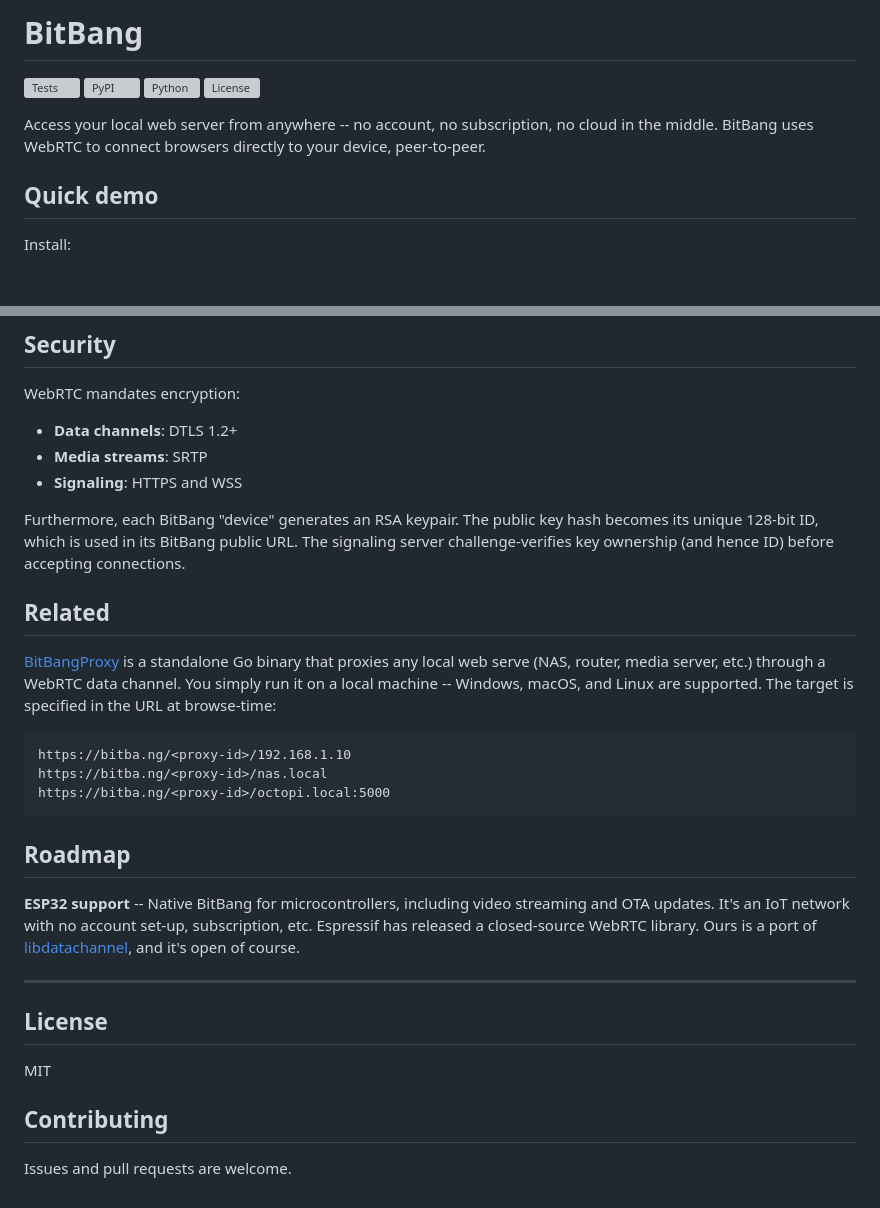
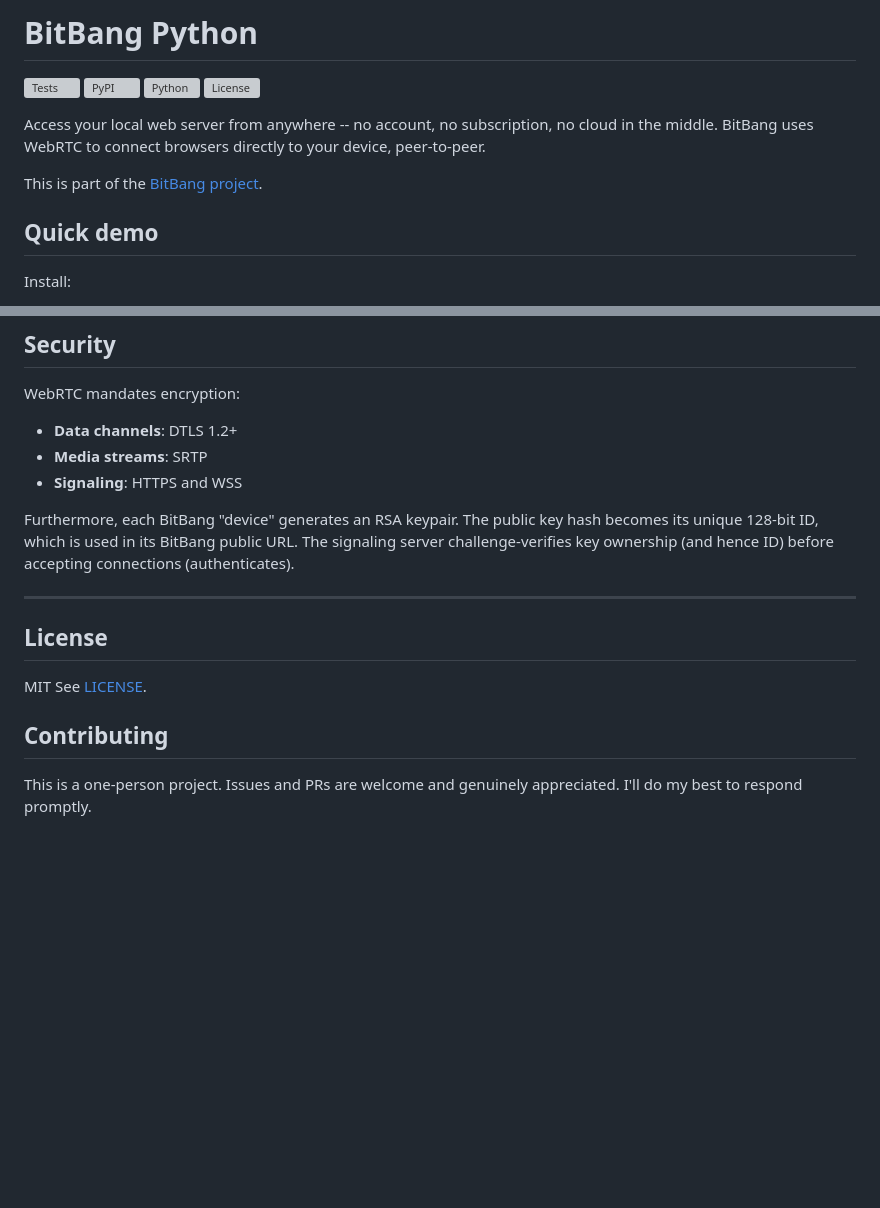
Before and after one commit to richlegrand/bitbang-python, a Markdown page: README.md, 2 parts joined by grey strips. Rendered like a GitHub page; blank space fills up the shorter version; grey boxes are pictures that could not be loaded.

````diff
--- a/README.md
+++ b/README.md
@@ -1,4 +1,4 @@
-# BitBang
+# BitBang Python
 
 ![Tests](https://github.com/richlegrand/bitbang-python/actions/workflows/tests.yml/badge.svg)
 ![PyPI](https://img.shields.io/pypi/v/bitbang)
@@ -6,6 +6,9 @@
 ![License](https://img.shields.io/github/license/richlegrand/bitbang-python)
 
 Access your local web server from anywhere -- no account, no subscription, no cloud in the middle. BitBang uses WebRTC to connect browsers directly to your device, peer-to-peer.
+
+This is part of the [BitBang project](https://github.com/richlegrand/bitbang).
+
 
 ## Quick demo
 
@@ -190,28 +193,14 @@ WebRTC mandates encryption:
 - **Media streams**: SRTP
 - **Signaling**: HTTPS and WSS
 
-Furthermore, each BitBang "device" generates an RSA keypair. The public key hash becomes its unique 128-bit ID, which is used in its BitBang public URL. The signaling server challenge-verifies key ownership (and hence ID) before accepting connections.
-
-## Related
-
-[BitBangProxy](https://github.com/richlegrand/bitbangproxy) is a standalone Go binary that proxies any local web serve (NAS, router, media server, etc.) through a WebRTC data channel. You simply run it on a local machine -- Windows, macOS, and Linux are supported. The target is specified in the URL at browse-time:
-
-```
-https://bitba.ng/<proxy-id>/192.168.1.10
-https://bitba.ng/<proxy-id>/nas.local
-https://bitba.ng/<proxy-id>/octopi.local:5000
-```
-
-## Roadmap
-
-**ESP32 support** -- Native BitBang for microcontrollers, including video streaming and OTA updates. It's an IoT network with no account set-up, subscription, etc. Espressif has released a closed-source WebRTC library. Ours is a port of [libdatachannel](https://github.com/paullouisageneau/libdatachannel), and it's open of course.
+Furthermore, each BitBang "device" generates an RSA keypair. The public key hash becomes its unique 128-bit ID, which is used in its BitBang public URL. The signaling server challenge-verifies key ownership (and hence ID) before accepting connections (authenticates).
 
 ---
 
 ## License
 
-MIT
+MIT See [LICENSE](LICENSE).
 
 ## Contributing
 
-Issues and pull requests are welcome.
+This is a one-person project. Issues and PRs are welcome and genuinely appreciated. I'll do my best to respond promptly.
````
